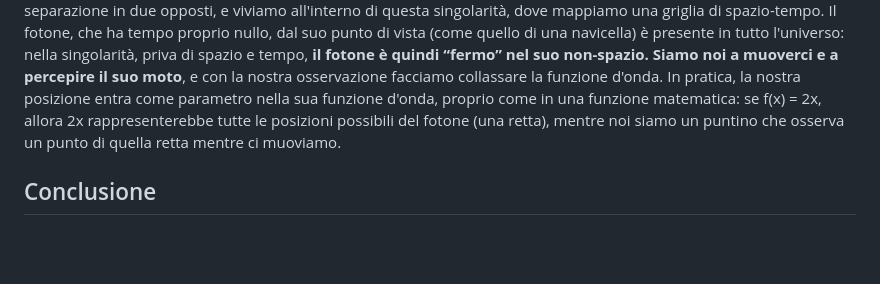
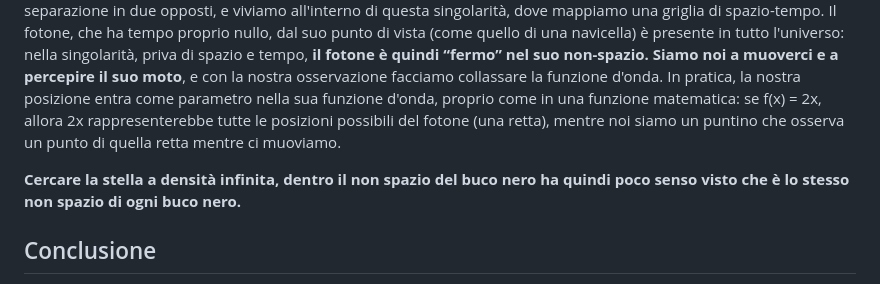
Before and after one commit to SapriZero/cosmo, a Markdown page: docs/buconero.md, the part around the change. Drawn GitHub-style; blank space fills up the shorter version.

Commit message:
Aggiungi osservazione sulla singolarità e fotone
Aggiunta di una nuova osservazione sulla singolarità e il fotone in relazione ai buchi neri, evidenziando la mancanza di significato nel cercare una stella a densità infinita all'interno del non-spazio di un buco nero.

```diff
--- a/docs/buconero.md
+++ b/docs/buconero.md
@@ -331,6 +331,8 @@ La singolarità, così come viene spesso presentata, non è una **necessità ine
 
 Se riuscissimo a oltrepassare l'orizzonte degli eventi ed entrare in un buco nero, ci troveremmo nello stesso “luogo” di qualsiasi altro buco nero? Oltre l'orizzonte si trova la singolarità, che — secondo l'ipotesi — non ha subito rotture di simmetria compatibili con la conservazione dell'energia. Il vuoto non subisce una rottura di simmetria ma una separazione in due opposti, e viviamo all'interno di questa singolarità, dove mappiamo una griglia di spazio-tempo. Il fotone, che ha tempo proprio nullo, dal suo punto di vista (come quello di una navicella) è presente in tutto l'universo: nella singolarità, priva di spazio e tempo, **il fotone è quindi “fermo” nel suo non-spazio. Siamo noi a muoverci e a percepire il suo moto**, e con la nostra osservazione facciamo collassare la funzione d'onda. In pratica, la nostra posizione entra come parametro nella sua funzione d'onda, proprio come in una funzione matematica: se f(x) = 2x, allora 2x rappresenterebbe tutte le posizioni possibili del fotone (una retta), mentre noi siamo un puntino che osserva un punto di quella retta mentre ci muoviamo.
 
+**Cercare la stella a densità infinita, dentro il non spazio del buco nero ha quindi poco senso visto che è lo stesso non spazio di ogni buco nero.**
+
 ## Conclusione
 
 Detto questo, il discorso può fermarsi qui come **prima chiusura concettuale**: ciò che segue non è più una dimostrazione, ma una serie di considerazioni su cosa diventi realmente un buco nero se si prende sul serio fino in fondo la relatività e il principio di coerenza della materia.
```
